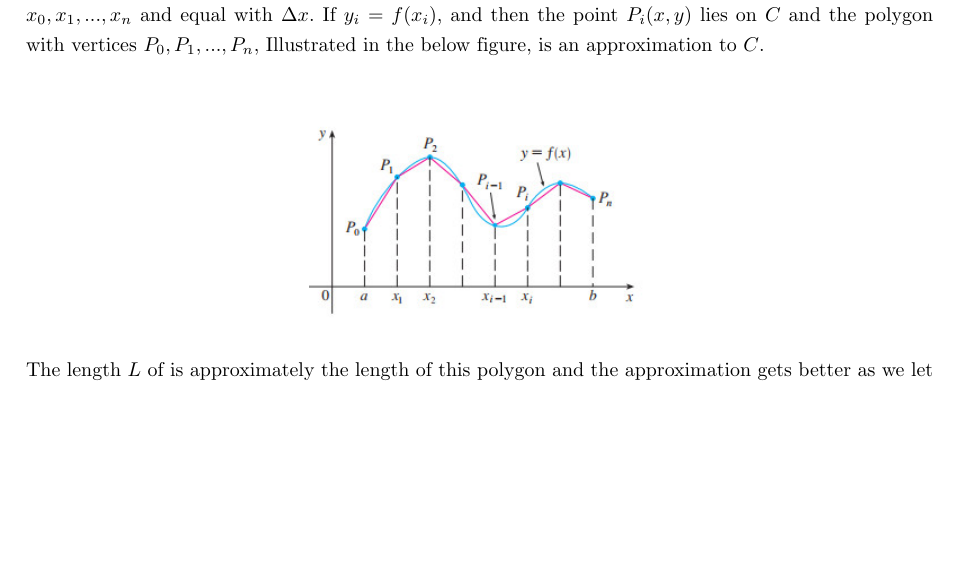
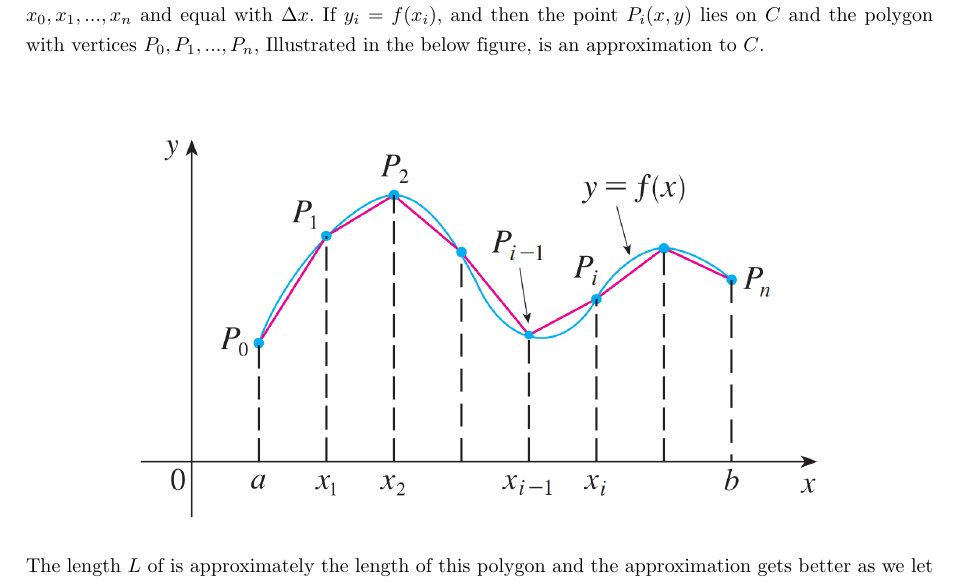
Before and after one commit to kchan139/calculus2, a LaTeX document (report.tex, which reads Sections/section3.tex): part of page 17 of 25, cut so that both start at the same text, the shorter picture padded with empty space. Compiled offline with pdfLaTeX.

Commit message:
improved image resolution

```diff
--- a/Sections/section3.tex
+++ b/Sections/section3.tex
@@ -16,13 +16,14 @@
 Suppose that a curve $C$ is defined by equation $y=f(x)$, where $f$ is continuous and $a \leq x \leq b$. We obtain a polygonal approximation to $C$ by dividing the interval $[a,b]$ into $n$ subintervals with endpoints $x_0,x_1,...,x_n$ and equal with $\Delta x$. If $y_i=f(x_i)$, and then the point $P_i(x,y)$ lies on $C$ and the polygon with vertices $P_0,P_1,...,P_n$, Illustrated in the below figure, is an approximation to $C$.\\[6pt]
 \begin{figure}[H]
   \centering
-  \includegraphics[width=6cm]{graphics/3_0.png}
+  \includegraphics[width=12cm]{graphics/3_0.png}
   % \caption{}
 \end{figure}
 The length $L$ of is approximately the length of this polygon and the approximation gets better as we let $n$ increase. Therefore we define the length $\mathbf{L}$ of the curve $C$ with equation $y=f(x)$, $a \leq x \leq b$, as the limit of the lengths of these inscribed polygons (if the limit exists):
 $$ L = \lim_{n \to \infty} \sum_{i = 1}^{n}  \left| P_{i-1} P_i \right| $$
 If we let $\Delta x_i=x_i-x_{i-1}$ and $\Delta y_i=y_i-y_{i-1}$, then
 $$ \left| P_{i-1} P_i \right| = \sqrt{(x_i-x_{i-1})^2 + (y_i-y_{i-1})^2} = \sqrt{(\Delta x)^2 + (\Delta y)^2} $$
+
 By applying \textbf{the Mean Value Theorem} to $f$ on the interval $[x_{i-1},x_i]$, we find that there exist a number $x_i*$ between $x_{i-1}$ and $x_i$ such that
 $$ f(x_i)-f(x_{i-1})=f(x)(x_i-x_{i-1})$$
 $$ \rightarrow \Delta y_i = f'(x_i)\Delta x $$
```
Also changed, not shown: README.md, graphics/3_0.png, report.pdf.
